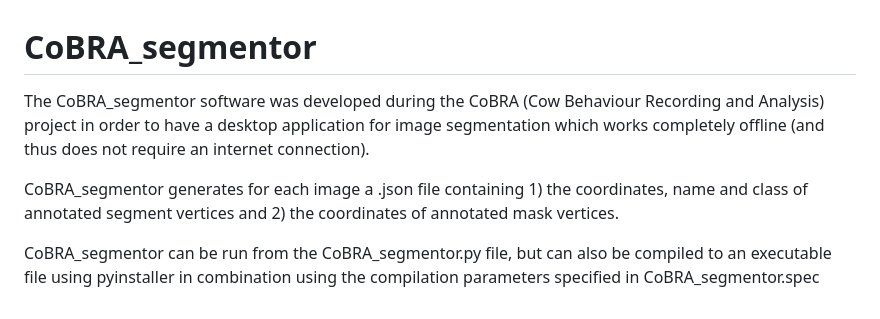
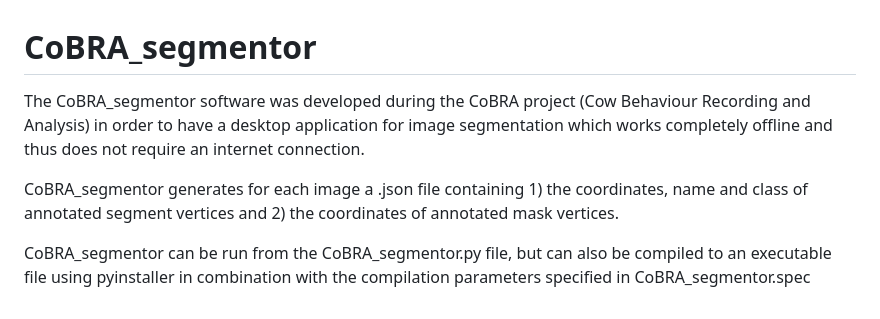
Before and after one commit to mperneel/CoBRA_segmentor, a Markdown page: README.md, the part around the change. GitHub-like rendering.

```diff
--- a/README.md
+++ b/README.md
@@ -1,6 +1,6 @@
 # CoBRA_segmentor
-The CoBRA_segmentor software was developed during the CoBRA (Cow Behaviour Recording and Analysis) project in order to have a desktop application for image segmentation which works completely offline (and thus does not require an internet connection).
+The CoBRA_segmentor software was developed during the CoBRA project (Cow Behaviour Recording and Analysis) in order to have a desktop application for image segmentation which works completely offline and thus does not require an internet connection.
 
 CoBRA_segmentor generates for each image a .json file containing 1) the coordinates, name and class of annotated segment vertices and 2) the coordinates of annotated mask vertices.
 
-CoBRA_segmentor can be run from the CoBRA_segmentor.py file, but can also be compiled to an executable file using pyinstaller in combination using the compilation parameters specified in  CoBRA_segmentor.spec
+CoBRA_segmentor can be run from the CoBRA_segmentor.py file, but can also be compiled to an executable file using pyinstaller in combination with the compilation parameters specified in  CoBRA_segmentor.spec
```
Also changed, not shown: test_project/swiss_cattle_drive.jpg (renamed from test_project/damaris_riedinger_6.jpg), 2 other files.
